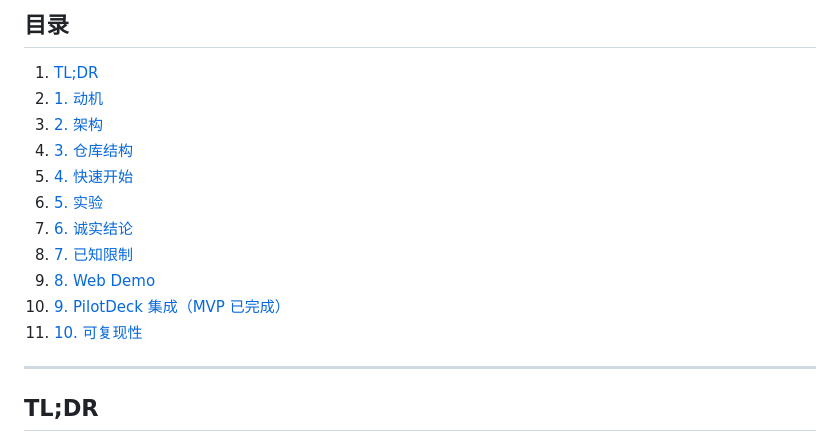
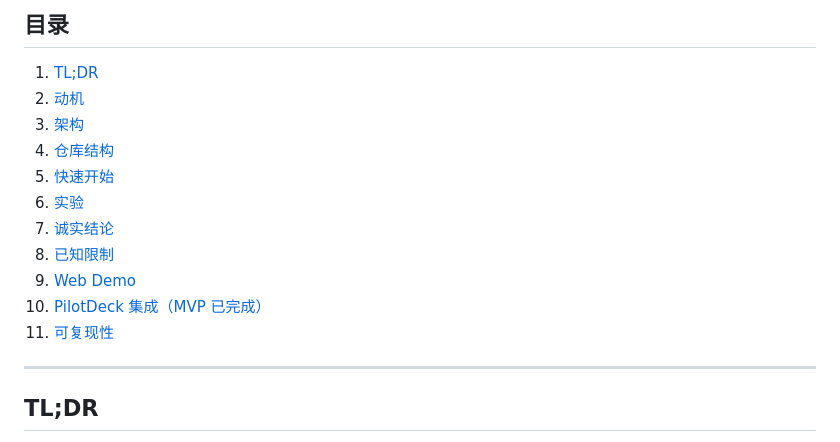
Before and after one commit to GreyzAchilles/PilotDeck-Router-JitRL, a Markdown page: README.md, the part around the change. Drawn GitHub-style.

Commit message:
Update table of contents in README.md

```diff
--- a/README.md
+++ b/README.md
@@ -16,16 +16,16 @@ z′(tier) = z(tier) + β · Â(tier)     # 对冻结 Judge 的 simple / medium
 ## 目录
 
 1. [TL;DR](#tldr)
-2. [1. 动机](#1-动机)
-3. [2. 架构](#2-架构)
-4. [3. 仓库结构](#3-仓库结构)
-5. [4. 快速开始](#4-快速开始)
-6. [5. 实验](#5-实验)
-7. [6. 诚实结论](#6-诚实结论)
-8. [7. 已知限制](#7-已知限制)
-9. [8. Web Demo](#8-web-demo)
-10. [9. PilotDeck 集成（MVP 已完成）](#9-pilotdeck-集成mvp-已完成)
-11. [10. 可复现性](#10-可复现性)
+2. [动机](#1-动机)
+3. [架构](#2-架构)
+4. [仓库结构](#3-仓库结构)
+5. [快速开始](#4-快速开始)
+6. [实验](#5-实验)
+7. [诚实结论](#6-诚实结论)
+8. [已知限制](#7-已知限制)
+9. [Web Demo](#8-web-demo)
+10. [PilotDeck 集成（MVP 已完成）](#9-pilotdeck-集成mvp-已完成)
+11. [可复现性](#10-可复现性)
 
 ---
 
```
